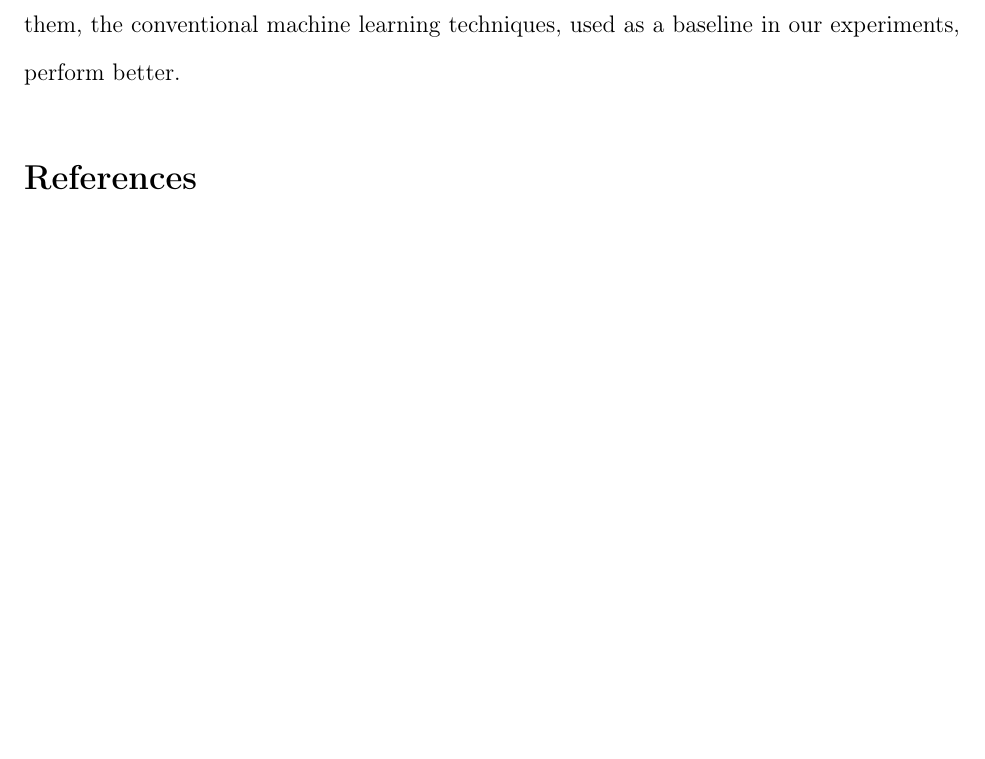
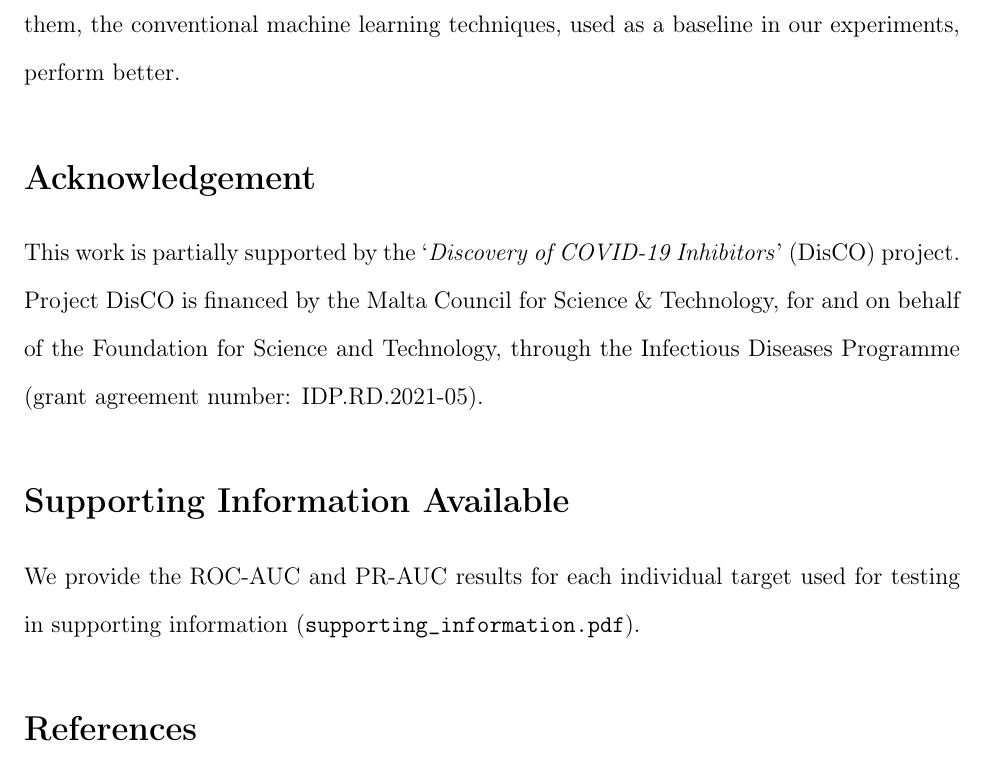
Before and after one commit to jp-um/few_shot_learning_for_low_data_drug_discovery, a LaTeX paper (paper/main.tex): part of page 37 of 40 before the commit and part of page 37 of 41 after it, cut so that both start at the same text, the shorter picture padded with empty space. Compiled offline with pdfLaTeX.

Commit message:
fixed acknowledgements and supporting info.

```diff
--- a/paper/main.tex
+++ b/paper/main.tex
@@ -122,24 +122,21 @@
 %% classes.  This should be given within the "acknowledgement"
 %% environment, which will make the correct section or running title.
 %%%%%%%%%%%%%%%%%%%%%%%%%%%%%%%%%%%%%%%%%%%%%%%%%%%%%%%%%%%%%%%%%%%%%
-% \begin{acknowledgement}
+\begin{acknowledgement}
 
-% Please use ``The authors thank \ldots'' rather than ``The
-% authors would like to thank \ldots''.
+This work is partially supported by the `\textit{Discovery of COVID-19 Inhibitors}' (DisCO) project. Project DisCO is financed by the Malta Council for Science \& Technology, for and on behalf of the Foundation for Science and Technology, through the Infectious Diseases Programme (grant agreement number: IDP.RD.2021-05).
 
-% The author thanks Mats Dahlgren for version one of \textsf{achemso},
-% and Donald Arseneau for the code taken from \textsf{cite} to move
-% citations after punctuation. Many users have provided feedback on the
-% class, which is reflected in all of the different demonstrations
-% shown in this document.
-
-% \end{acknowledgement}
+\end{acknowledgement}
 
 %%%%%%%%%%%%%%%%%%%%%%%%%%%%%%%%%%%%%%%%%%%%%%%%%%%%%%%%%%%%%%%%%%%%%
 %% The same is true for Supporting Information, which should use the
 %% suppinfo environment.
 %%%%%%%%%%%%%%%%%%%%%%%%%%%%%%%%%%%%%%%%%%%%%%%%%%%%%%%%%%%%%%%%%%%%%
+\begin{suppinfo}
 
+We provide the ROC-AUC and PR-AUC results for each individual target used for testing in supporting information (\texttt{supporting\_information.pdf}).
+
+\end{suppinfo}
 
 %%%%%%%%%%%%%%%%%%%%%%%%%%%%%%%%%%%%%%%%%%%%%%%%%%%%%%%%%%%%%%%%%%%%%
 %% The appropriate \bibliography command should be placed here.
```
Also changed, not shown: paper/img/JCIM Abstract Cover.png (added), paper/main.pdf.
